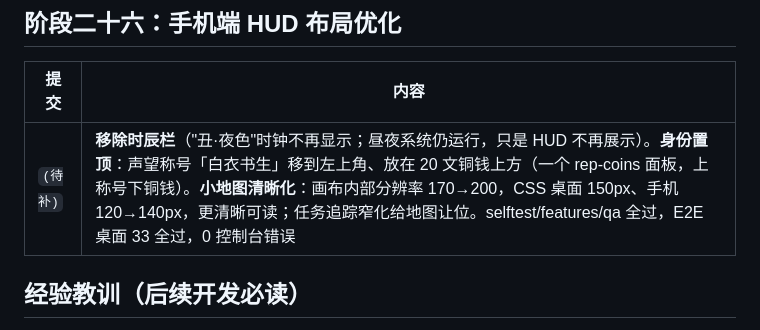
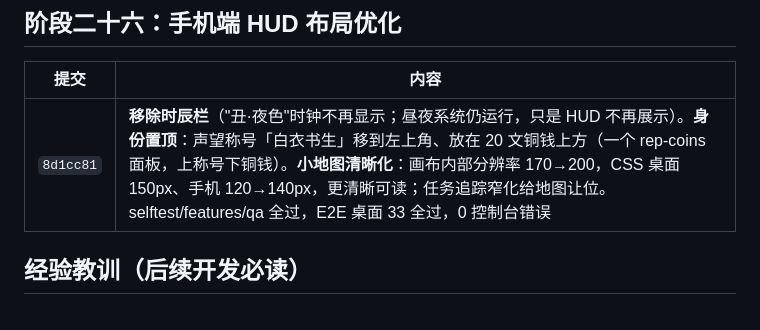
Before and after one commit to juicyzhou/qingming-shanghe-tu-3d, a Markdown page: docs/04-CHANGELOG.md, the part around the change. Rendered like a GitHub page.

Commit message:
补全迭代记录：填写 HUD 优化提交号 8d1cc81
Co-Authored-By: Claude <noreply@anthropic.com>

```diff
--- a/docs/04-CHANGELOG.md
+++ b/docs/04-CHANGELOG.md
@@ -172,7 +172,7 @@
 
 | 提交 | 内容 |
 |---|---|
-| `(待补)` | **移除时辰栏**（"丑·夜色"时钟不再显示；昼夜系统仍运行，只是 HUD 不再展示）。**身份置顶**：声望称号「白衣书生」移到左上角、放在 20 文铜钱上方（一个 rep-coins 面板，上称号下铜钱）。**小地图清晰化**：画布内部分辨率 170→200，CSS 桌面 150px、手机 120→140px，更清晰可读；任务追踪窄化给地图让位。selftest/features/qa 全过，E2E 桌面 33 全过，0 控制台错误 |
+| `8d1cc81` | **移除时辰栏**（"丑·夜色"时钟不再显示；昼夜系统仍运行，只是 HUD 不再展示）。**身份置顶**：声望称号「白衣书生」移到左上角、放在 20 文铜钱上方（一个 rep-coins 面板，上称号下铜钱）。**小地图清晰化**：画布内部分辨率 170→200，CSS 桌面 150px、手机 120→140px，更清晰可读；任务追踪窄化给地图让位。selftest/features/qa 全过，E2E 桌面 33 全过，0 控制台错误 |
 
 ## 经验教训（后续开发必读）
 
```
